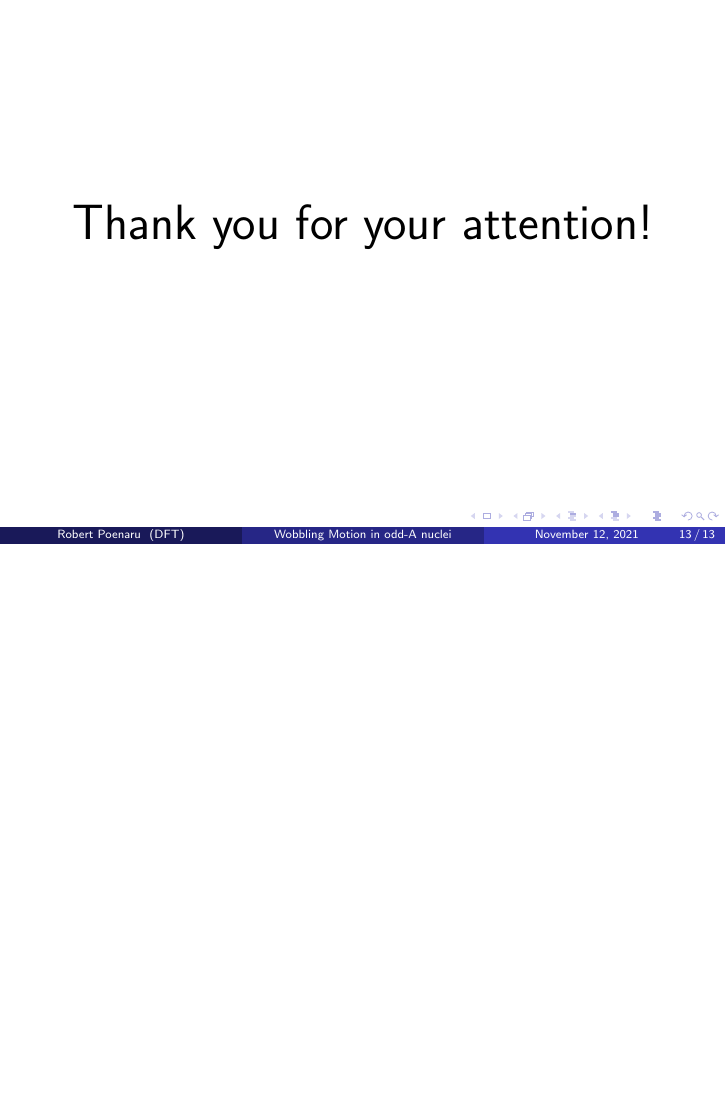
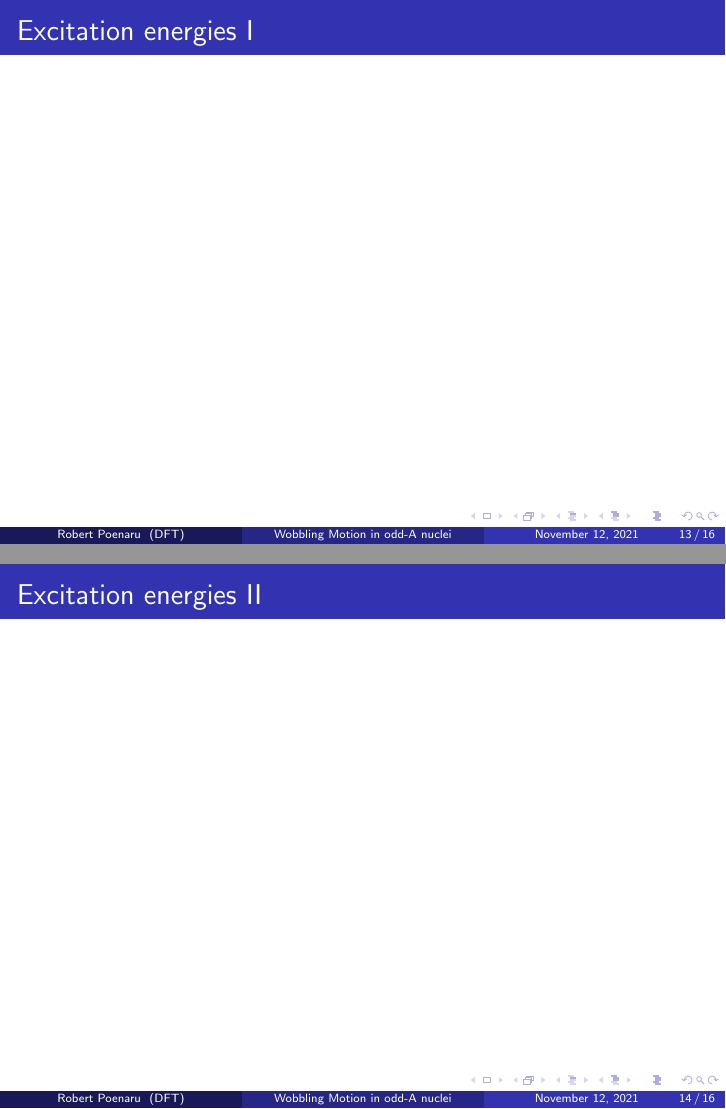
Before and after one commit to basavyr/TIM-2021-Conference, LaTeX slides (main.tex): page 13 of 13 before the commit and pages 13 and 14 of 16 after it, the two joined at a grey line, the shorter picture padded with empty space. Compiled offline with pdfLaTeX.

Commit message:
add frames for numerical results

```diff
--- a/main.tex
+++ b/main.tex
@@ -233,6 +233,20 @@ Nuclear shapes: most of the nuclei are spherical or axially symmetric in the gro
     \end{alertblock}
 \end{frame}
 
+\section{Numerical results}
+
+\begin{frame}{Excitation energies I}
+
+\end{frame}
+
+\begin{frame}{Excitation energies II}
+
+\end{frame}
+
+\begin{frame}{Wobbling energies + frequencies}
+
+\end{frame}
+
 % \begin{frame}
 % \frametitle{References}
 % \footnotesize{
```
